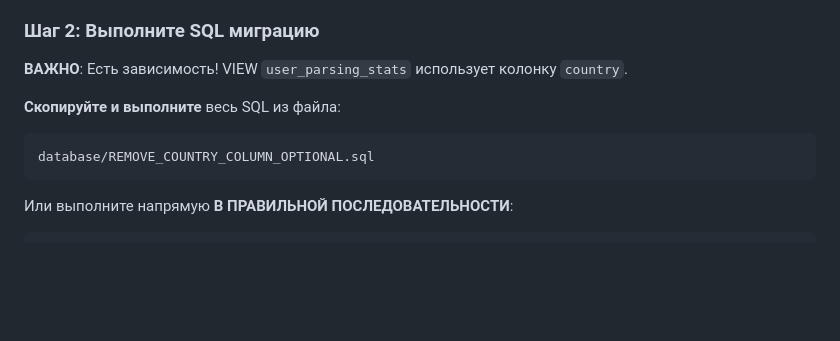
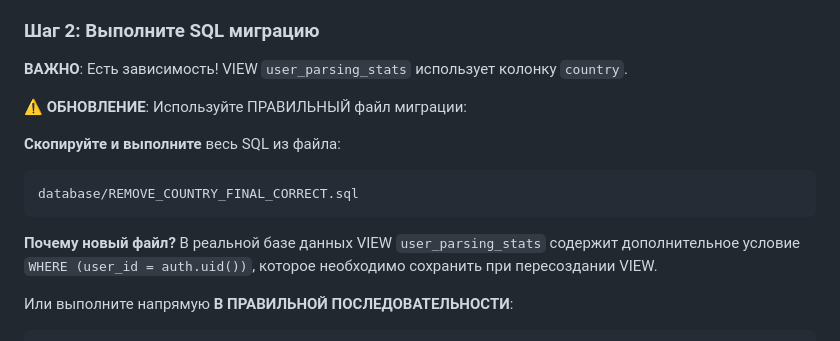
Before and after one commit to gymnastika/parsing_project, a Markdown page: database/COUNTRY_COLUMN_REMOVAL_GUIDE.md, the part around the change. Rendered like a GitHub page; blank space fills up the shorter version.

Commit message:
Auto-commit: обновление от Claude

````diff
--- a/database/COUNTRY_COLUMN_REMOVAL_GUIDE.md
+++ b/database/COUNTRY_COLUMN_REMOVAL_GUIDE.md
@@ -97,10 +97,15 @@ const { data, error } = await this.supabase
 
 **ВАЖНО**: Есть зависимость! VIEW `user_parsing_stats` использует колонку `country`.
 
+**⚠️ ОБНОВЛЕНИЕ**: Используйте ПРАВИЛЬНЫЙ файл миграции:
+
 **Скопируйте и выполните** весь SQL из файла:
 ```
-database/REMOVE_COUNTRY_COLUMN_OPTIONAL.sql
+database/REMOVE_COUNTRY_FINAL_CORRECT.sql
 ```
+
+**Почему новый файл?**
+В реальной базе данных VIEW `user_parsing_stats` содержит дополнительное условие `WHERE (user_id = auth.uid())`, которое необходимо сохранить при пересоздании VIEW.
 
 Или выполните напрямую **В ПРАВИЛЬНОЙ ПОСЛЕДОВАТЕЛЬНОСТИ**:
 
````
